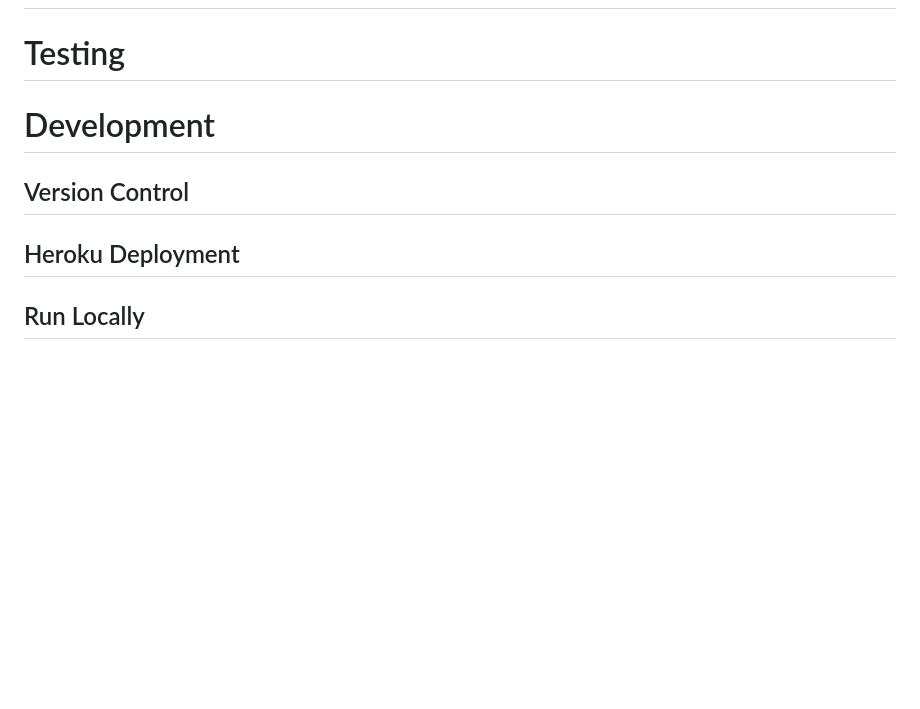
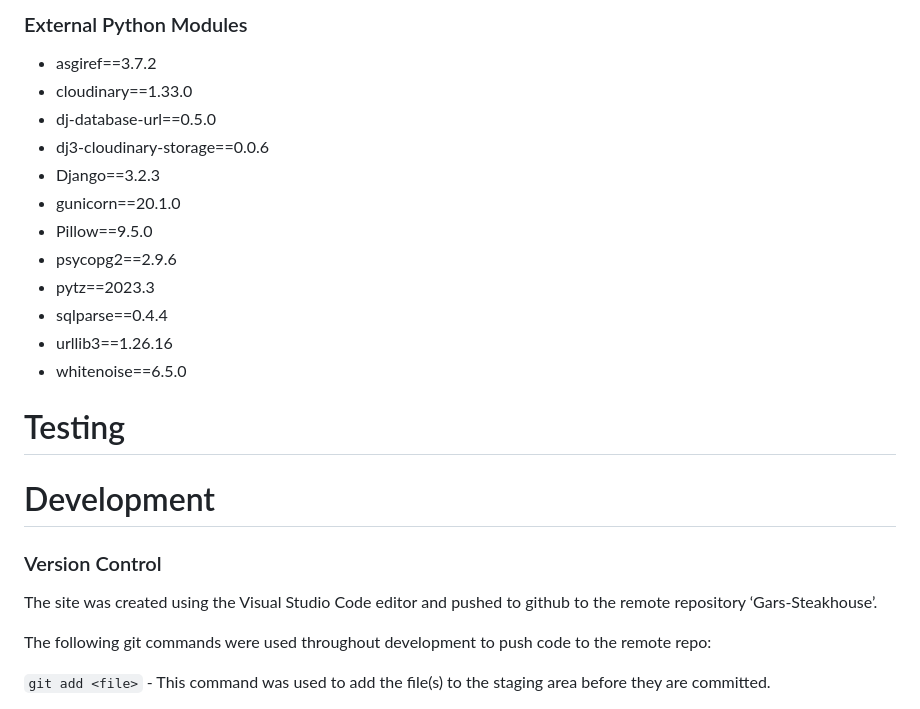
Before and after one commit to Lukasrid/recipe-tracker, a Markdown page: README.md, the part around the change printed below. Drawn GitHub-style; blank space fills up the shorter version.

````diff
--- a/README.md
+++ b/README.md
@@ -186,13 +224,27 @@ This project consited of 5 main Epics
+### External Python Modules
+- asgiref==3.7.2
+- cloudinary==1.33.0
+- dj-database-url==0.5.0
+- dj3-cloudinary-storage==0.0.6
+- Django==3.2.3
+- gunicorn==20.1.0
+- Pillow==9.5.0
+- psycopg2==2.9.6
+- pytz==2023.3
+- sqlparse==0.4.4
+- urllib3==1.26.16
+- whitenoise==6.5.0
 
 
 # Testing
 
 
 # Development
+### Version Control
 
-## Version Control
+The site was created using the Visual Studio Code editor and pushed to github to the remote repository ‘Gars-Steakhouse’.
 
-## Heroku Deployment
+The following git commands were used throughout development to push code to the remote repo:
 
-## Run Locally
+```git add <file>``` - This command was used to add the file(s) to the staging area before they are committed.
 
````
Also changed, not shown: other parts of README.md (+95 -5 lines), static/images/favicon-32x32.png (added), 1 other file.
